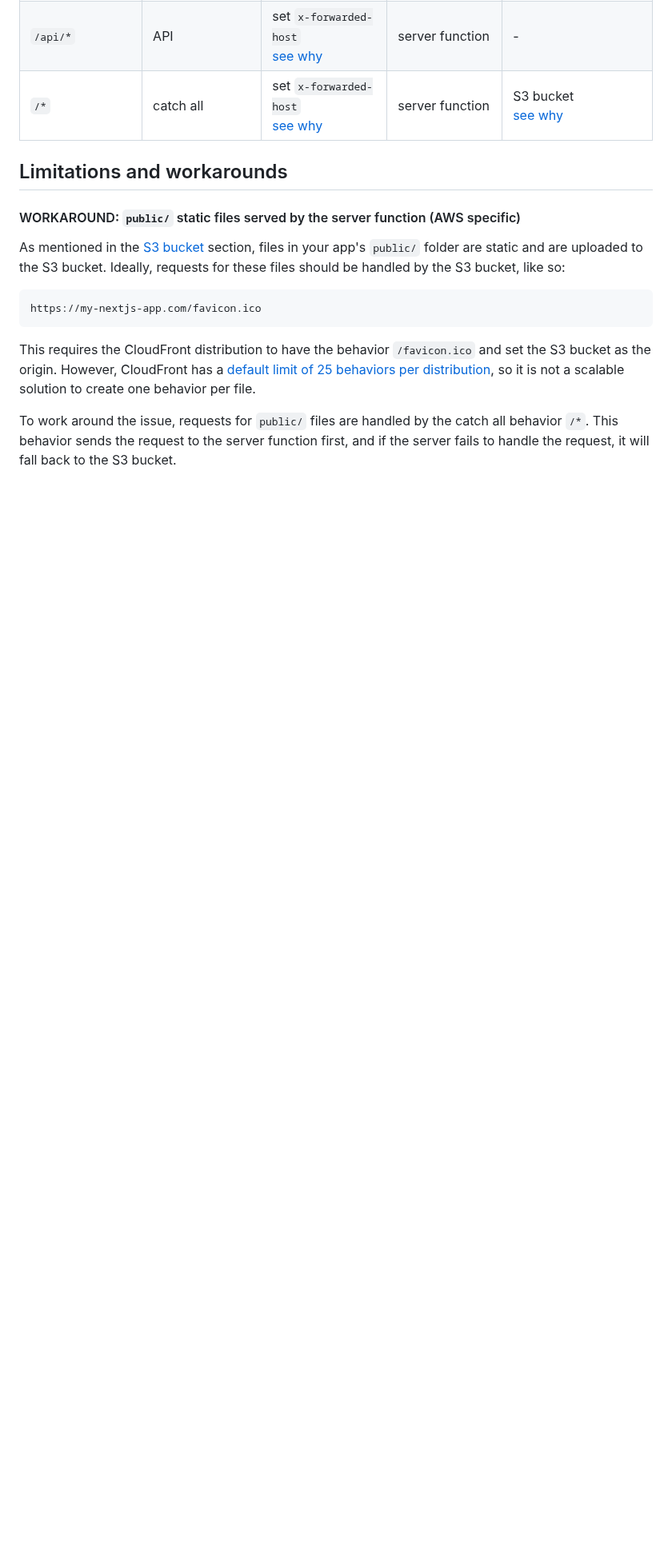
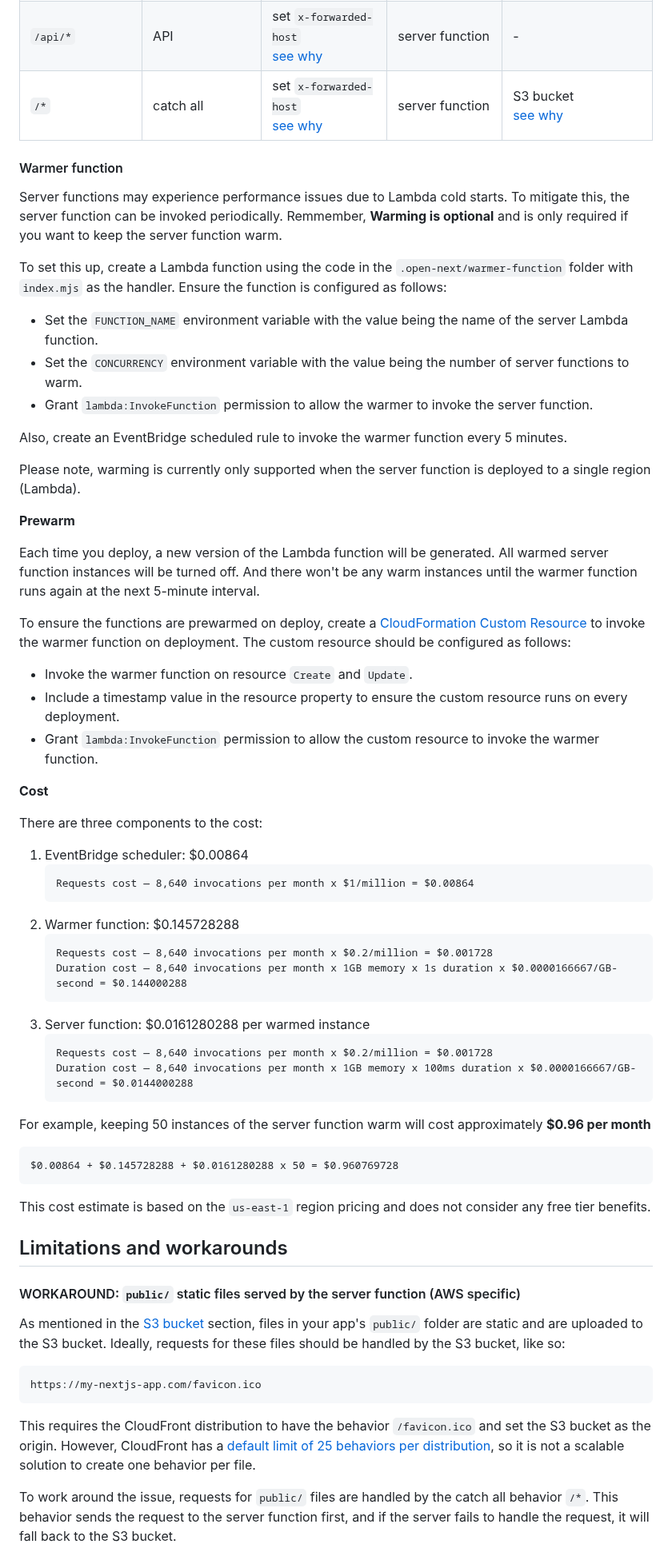
Before and after one commit to opennextjs/adapters-api, a Markdown page: README.md, the part around one of its changes. Shown at 80% size. Rendered like a GitHub page; blank space fills up the shorter version.

````diff
--- a/README.md
+++ b/README.md
@@ -209,6 +211,57 @@ To configure the CloudFront distribution:
 | `/_next/data/*`   | data requests       | set `x-forwarded-host`<br />[see why](#workaround-set-x-forwarded-host-header-aws-specific) | server function | -                                                                                                    |
 | `/api/*`          | API                 | set `x-forwarded-host`<br />[see why](#workaround-set-x-forwarded-host-header-aws-specific) | server function | -                                                                                                    |
 | `/*`              | catch all           | set `x-forwarded-host`<br />[see why](#workaround-set-x-forwarded-host-header-aws-specific) | server function | S3 bucket<br />[see why](#workaround-public-static-files-served-out-by-server-function-aws-specific) |
+
+#### Warmer function
+
+Server functions may experience performance issues due to Lambda cold starts. To mitigate this, the server function can be invoked periodically. Remmember, **Warming is optional** and is only required if you want to keep the server function warm.
+
+To set this up, create a Lambda function using the code in the `.open-next/warmer-function` folder with `index.mjs` as the handler. Ensure the function is configured as follows:
+
+- Set the `FUNCTION_NAME` environment variable with the value being the name of the server Lambda function.
+- Set the `CONCURRENCY` environment variable with the value being the number of server functions to warm.
+- Grant `lambda:InvokeFunction` permission to allow the warmer to invoke the server function.
+
+Also, create an EventBridge scheduled rule to invoke the warmer function every 5 minutes.
+
+Please note, warming is currently only supported when the server function is deployed to a single region (Lambda).
+
+**Prewarm**
+
+Each time you deploy, a new version of the Lambda function will be generated. All warmed server function instances will be turned off. And there won't be any warm instances until the warmer function runs again at the next 5-minute interval.
+
+To ensure the functions are prewarmed on deploy, create a [CloudFormation Custom Resource](https://docs.aws.amazon.com/AWSCloudFormation/latest/UserGuide/template-custom-resources.html) to invoke the warmer function on deployment. The custom resource should be configured as follows:
+
+- Invoke the warmer function on resource `Create` and `Update`.
+- Include a timestamp value in the resource property to ensure the custom resource runs on every deployment.
+- Grant `lambda:InvokeFunction` permission to allow the custom resource to invoke the warmer function.
+
+**Cost**
+
+There are three components to the cost:
+
+1. EventBridge scheduler: $0.00864
+   ```
+   Requests cost — 8,640 invocations per month x $1/million = $0.00864
+   ```
+1. Warmer function: $0.145728288
+   ```
+   Requests cost — 8,640 invocations per month x $0.2/million = $0.001728
+   Duration cost — 8,640 invocations per month x 1GB memory x 1s duration x $0.0000166667/GB-second = $0.144000288
+   ```
+1. Server function: $0.0161280288 per warmed instance
+   ```
+   Requests cost — 8,640 invocations per month x $0.2/million = $0.001728
+   Duration cost — 8,640 invocations per month x 1GB memory x 100ms duration x $0.0000166667/GB-second = $0.0144000288
+   ```
+
+For example, keeping 50 instances of the server function warm will cost approximately **$0.96 per month**
+
+```
+$0.00864 + $0.145728288 + $0.0161280288 x 50 = $0.960769728
+```
+
+This cost estimate is based on the `us-east-1` region pricing and does not consider any free tier benefits.
 
 ## Limitations and workarounds
 
````
Also changed, not shown: other parts of README.md (+2 -0 lines), .changeset/six-donuts-give.md (added, +5 -0 lines), docs/public/architecture.png, 6 other files.
